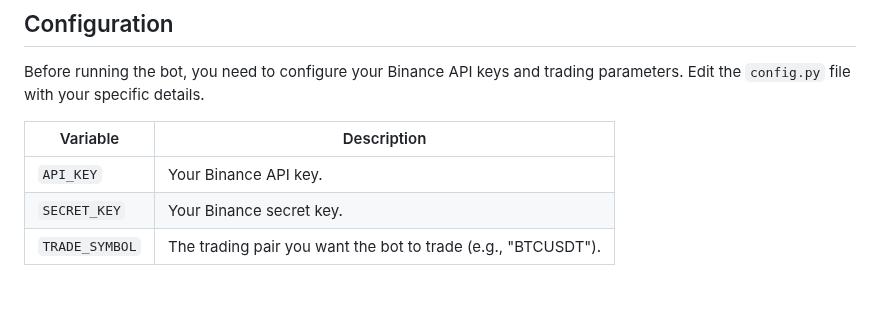
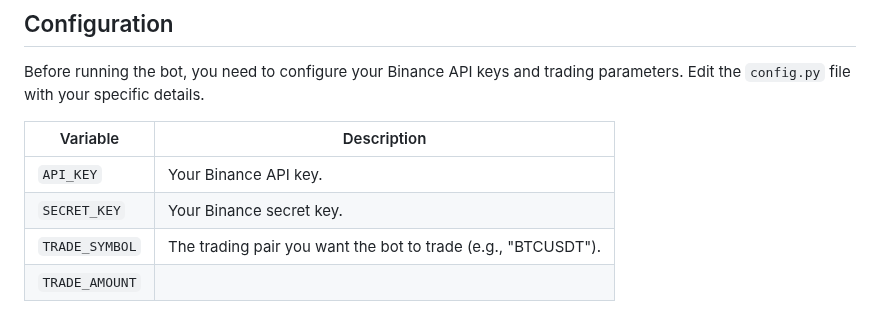
Before and after one commit to medhinibr/Binance-Trade-Bot, a Markdown page: Readme.md, the part around the change. Drawn GitHub-style.

```diff
--- a/Readme.md
+++ b/Readme.md
@@ -93,3 +93,4 @@ Before running the bot, you need to configure your Binance API keys and trading
 | `API_KEY`      |  Your Binance API key.                                      |
 | `SECRET_KEY`   | Your Binance secret key.                                    |
 | `TRADE_SYMBOL` | The trading pair you want the bot to trade (e.g., "BTCUSDT").|
+| `TRADE_AMOUNT`
```
